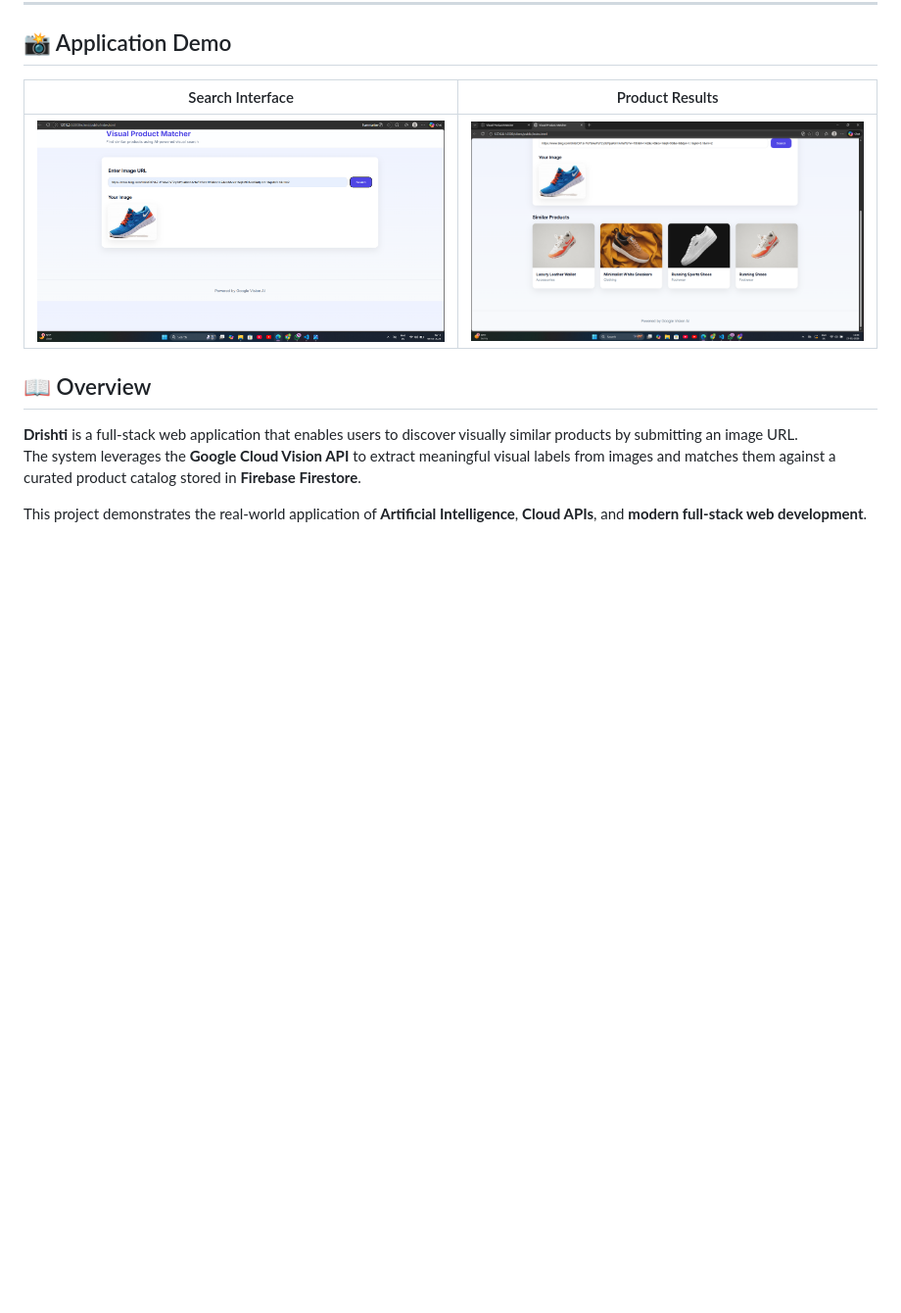
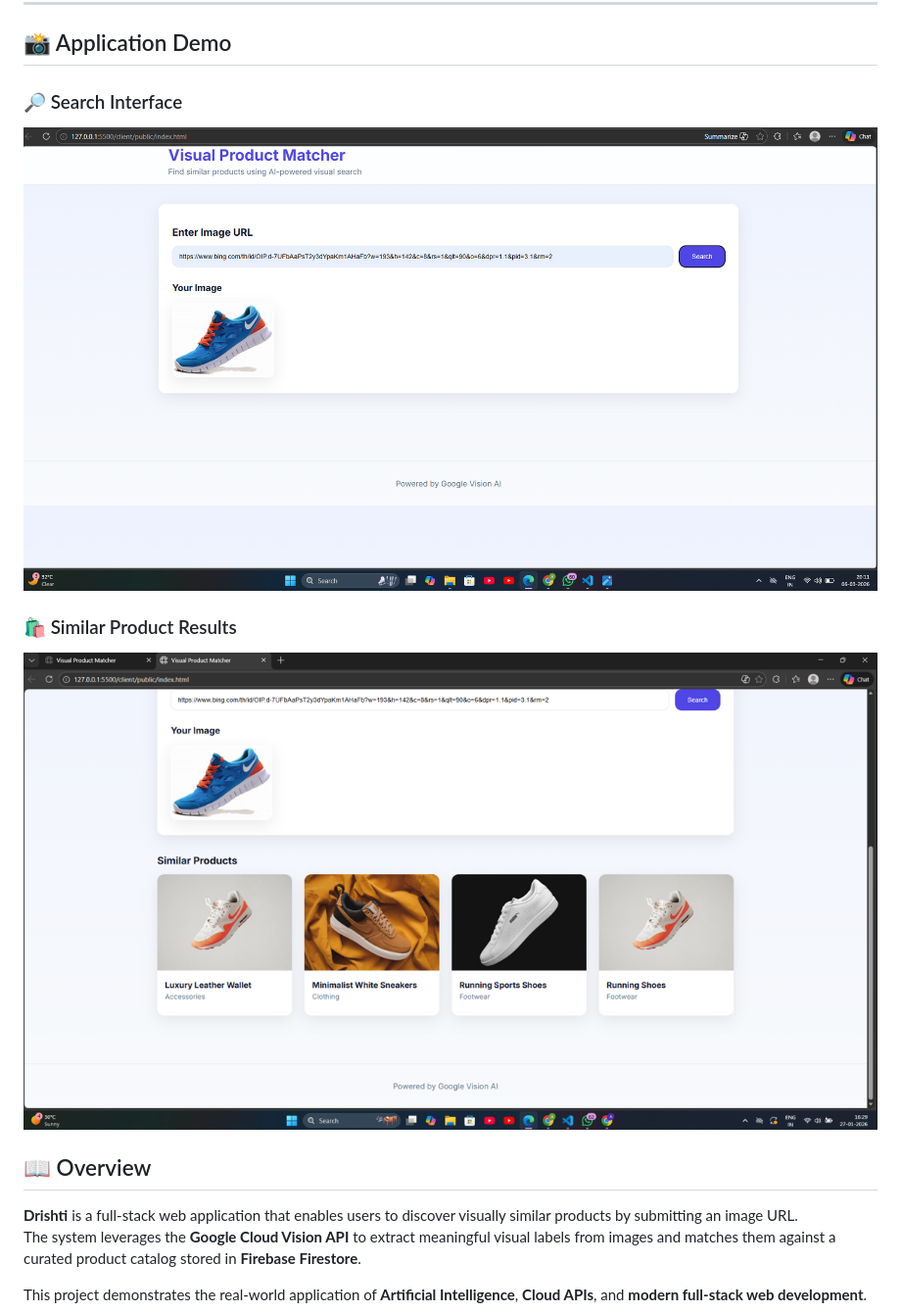
Before and after one commit to abhishekpandey1307/Visual-Product-Matcher, a Markdown page: README.md, the part around the change. Shown at 98% size. Drawn GitHub-style; blank space fills up the shorter version.

```diff
--- a/README.md
+++ b/README.md
@@ -11,9 +11,14 @@
 
 ## 📸 Application Demo
 
-| Search Interface                 | Product Results                   |
-| -------------------------------- | --------------------------------- |
-| ![](screenshots/demo-search.png) | ![](screenshots/demo-results.png) |
+### 🔎 Search Interface
+
+![Search Interface](screenshots/demo-search.png)
+
+### 🛍️ Similar Product Results
+
+![Results Interface](screenshots/demo-results.png)
+
 
 
 ## 📖 Overview
```
